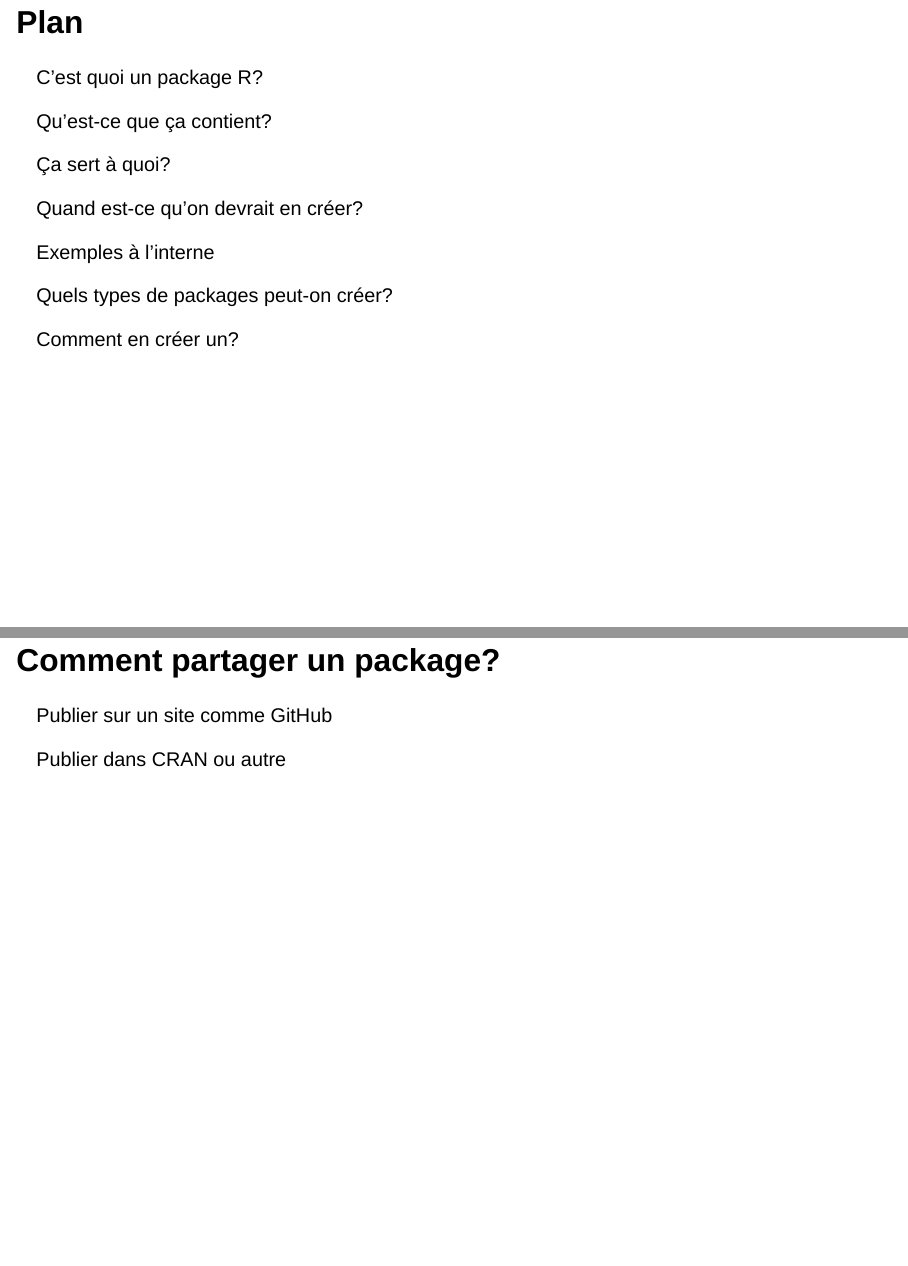
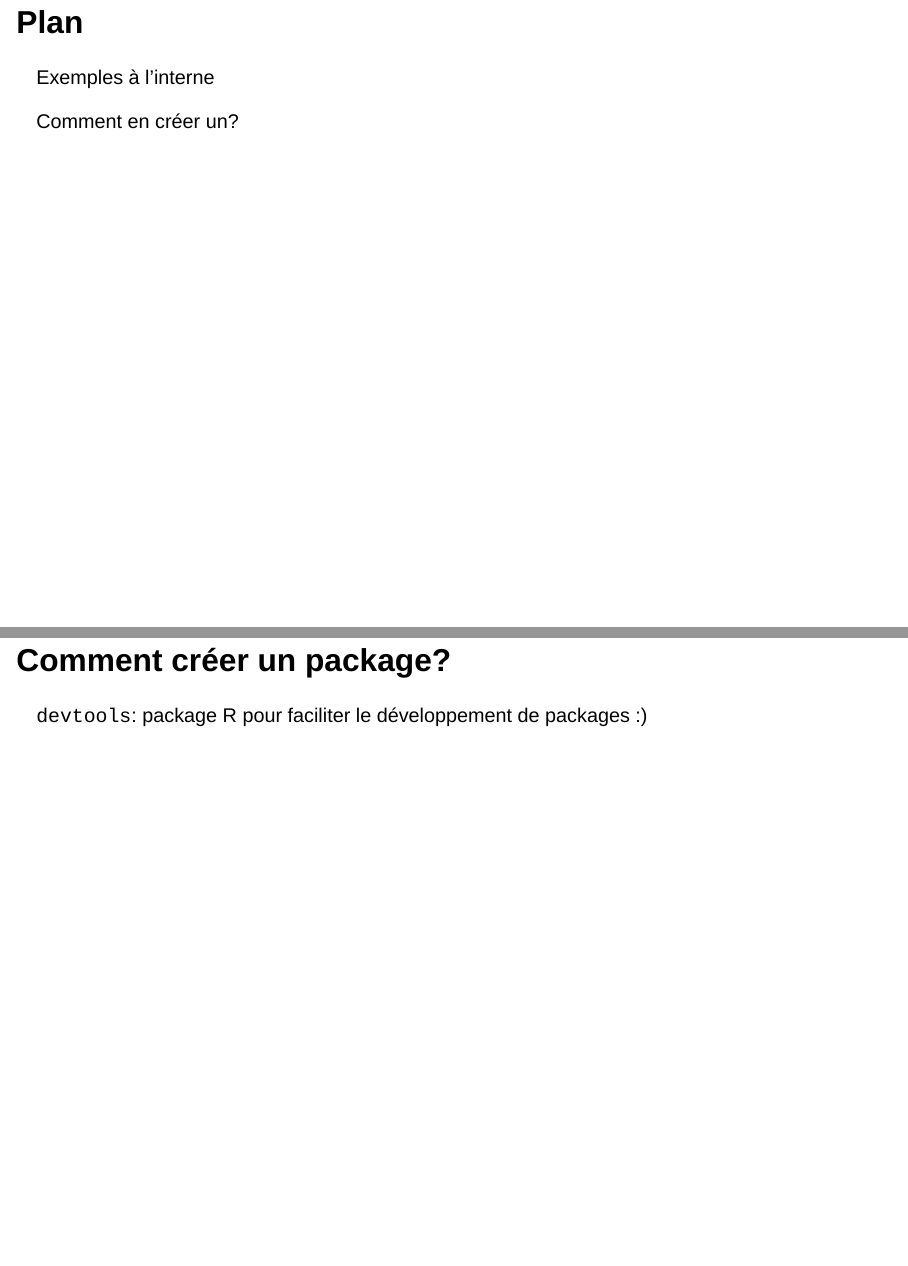
Before and after one commit to clessn/package-r, a Quarto document (presentation.qmd): pages 2 and 6 of 9 before the commit and pages 2 and 6 of 10 after it, joined at a grey line. Rendered offline with R 4.5, knitr and Pandoc in place of Quarto, with nearby package versions; drawn as Slidy slides in place of the format the file asks for.

Commit message:
Ajouter comment créer package R, enlever toc

```diff
--- a/presentation.qmd
+++ b/presentation.qmd
@@ -7,17 +7,7 @@ editor: visual
 
 # Plan
 
-C'est quoi un package R?
-
-Qu'est-ce que ça contient?
-
-Ça sert à quoi?
-
-Quand est-ce qu'on devrait en créer?
-
 Exemples à l'interne
-
-Quels types de packages peut-on créer?
 
 Comment en créer un?
 
@@ -55,6 +45,10 @@ On sauve du temps
 
 -   meta-package: Collection de packages `library("tidyverse")`
 
+# Comment créer un package?
+
+`devtools`: package R pour faciliter le développement de packages :)
+
 # Comment partager un package?
 
 Publier sur un site comme GitHub
```
